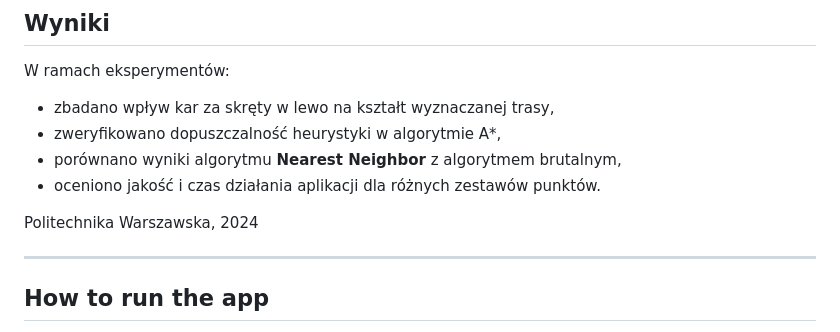
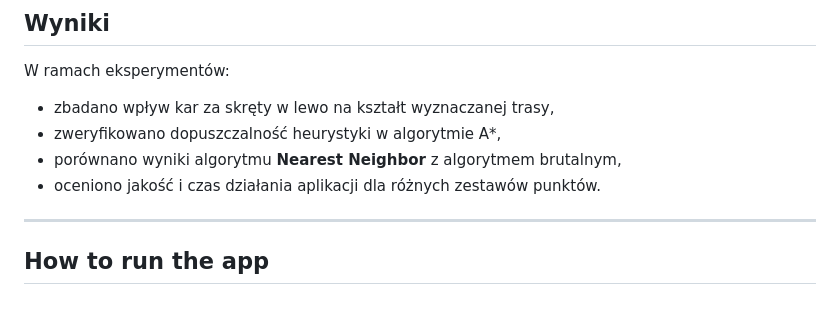
Before and after one commit to jsliwa1/tuw-summer-2024-spdb, a Markdown page: README.md, the part around the change. GitHub-like rendering; blank space fills up the shorter version.

```diff
--- a/README.md
+++ b/README.md
@@ -34,8 +34,6 @@ W ramach eksperymentów:
 - zweryfikowano dopuszczalność heurystyki w algorytmie A\*,
 - porównano wyniki algorytmu **Nearest Neighbor** z algorytmem brutalnym,
 - oceniono jakość i czas działania aplikacji dla różnych zestawów punktów.
-
-Politechnika Warszawska, 2024
 
 ---
 
```
